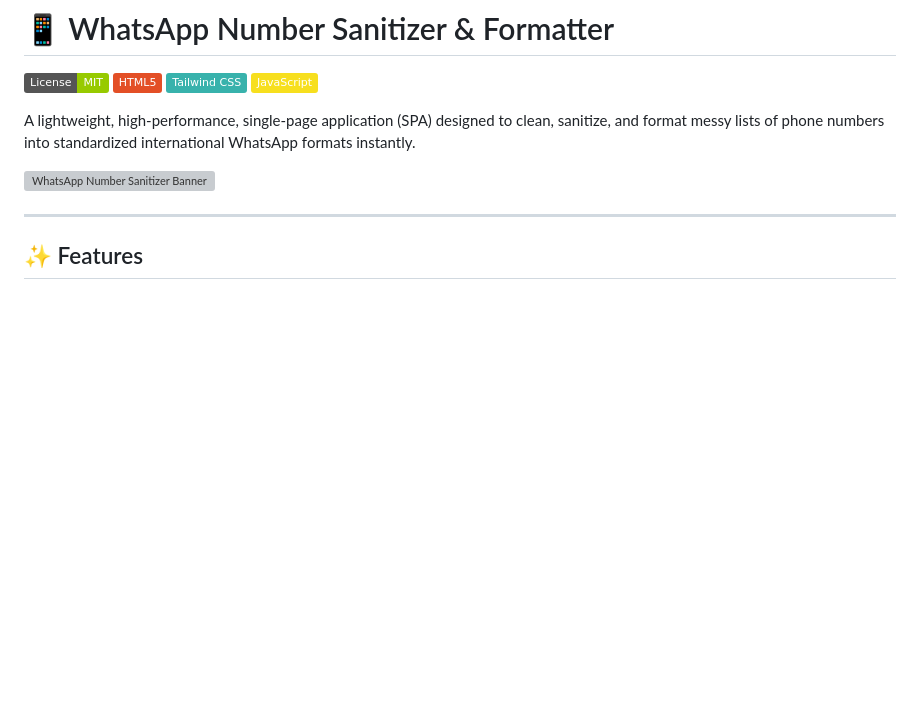
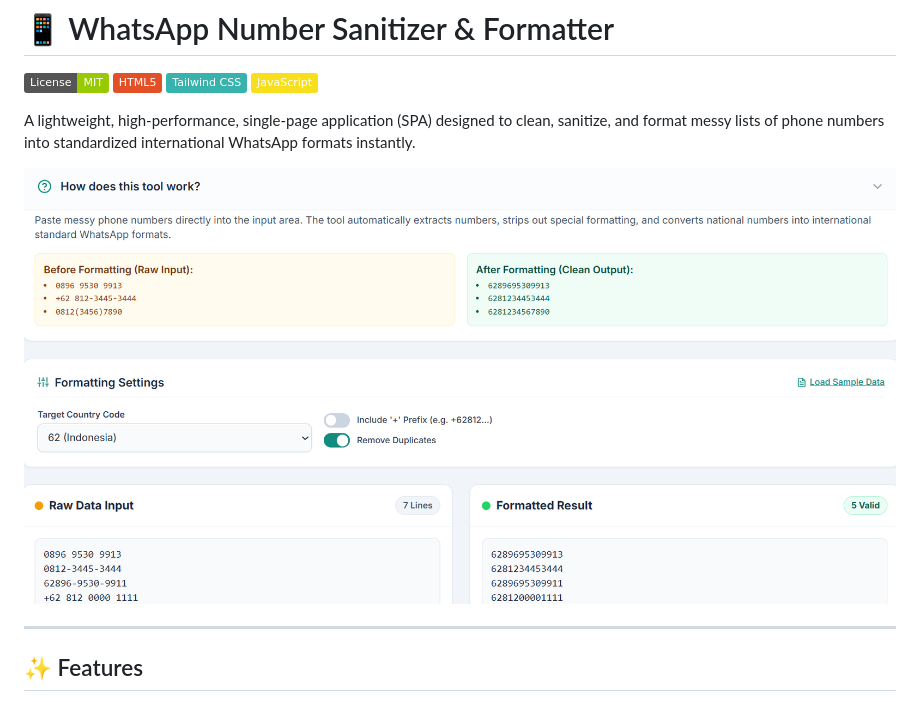
Before and after one commit to thorifzhafran/wa-fixer, a Markdown page: README.md, the part around the change. Drawn GitHub-style; badges without logos; blank space fills up the shorter version; grey boxes are pictures that could not be loaded.

```diff
--- a/README.md
+++ b/README.md
@@ -7,7 +7,7 @@
 
 A lightweight, high-performance, single-page application (SPA) designed to clean, sanitize, and format messy lists of phone numbers into standardized international WhatsApp formats instantly.
 
-![WhatsApp Number Sanitizer Banner]([https://github.com/thorifzhafran/wa-fixer/blob/main/Screenshot%202026-09-27%20225155.png](https://github.com/thorifzhafran/wa-fixer/blob/main/Screenshot%202026-09-27%20225155.png?raw=true)) <!-- Replace with real screenshot if available -->
+![WhatsApp Number Sanitizer Banner](https://raw.githubusercontent.com/thorifzhafran/wa-fixer/refs/heads/main/Screenshot%202026-09-27%20225155.png) <!-- Replace with real screenshot if available -->
 
 ---
 
```
